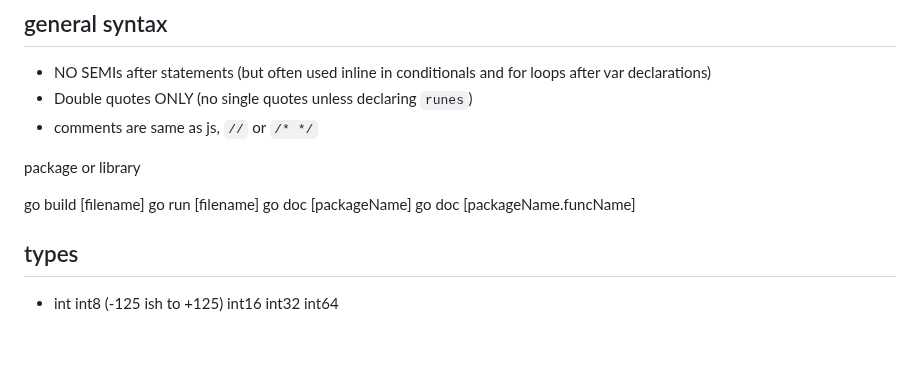
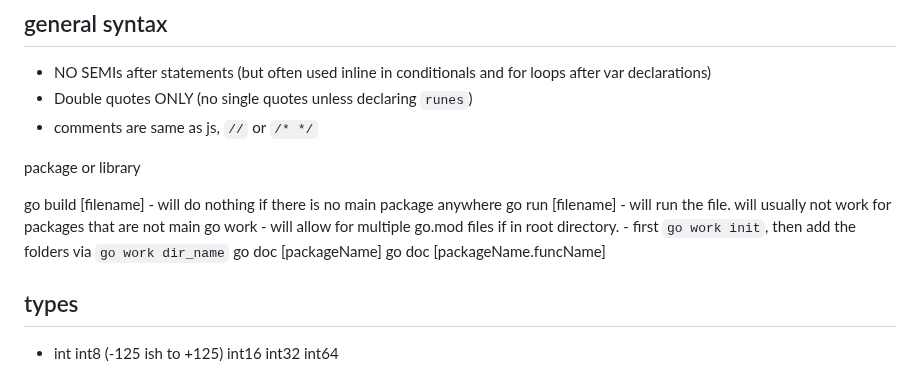
Before and after one commit to h15200/notes, a Markdown page: go.md, the part around the change. Drawn GitHub-style; blank space fills up the shorter version.

Commit message:
feat: add go work

```diff
--- a/go.md
+++ b/go.md
@@ -10,8 +10,10 @@
 
 package or library
 
-go build [filename]
-go run [filename]
+go build [filename] - will do nothing if there is no main package anywhere
+go run [filename] - will run the file. will usually not work for packages that are not main
+go work - will allow for multiple go.mod files if in root directory.
+	- first `go work init`, then add the folders via `go work dir_name`
 go doc [packageName]
 go doc [packageName.funcName]
 
```
